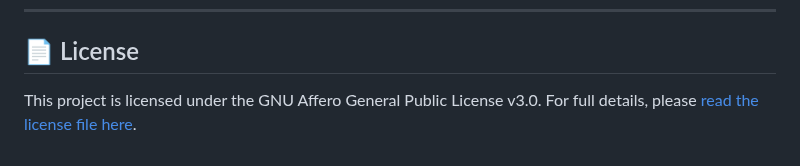
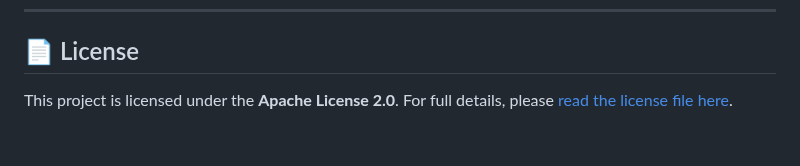
Before and after one commit to Allwaysever/MirAI, a Markdown page: README.md, the part around the change. Drawn GitHub-style.

```diff
--- a/README.md
+++ b/README.md
@@ -131,4 +131,4 @@ For more detailed information about the project, please refer to the following d
 
 ## 📄 License
 
-This project is licensed under the GNU Affero General Public License v3.0. For full details, please [read the license file here](Docs/LICENSE).
+This project is licensed under the **Apache License 2.0**. For full details, please [read the license file here](LICENSE).
```
